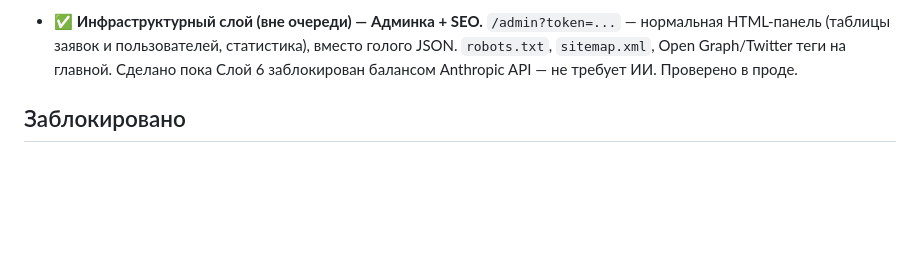
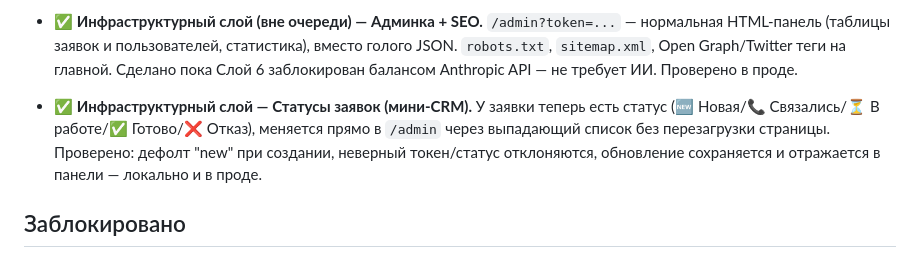
Before and after one commit to saidfazzmia-cyber/vizaoson-site, a Markdown page: PLAN.md, the part around the change. Rendered like a GitHub page; blank space fills up the shorter version.

Commit message:
Lead status tracking done

```diff
--- a/PLAN.md
+++ b/PLAN.md
@@ -39,6 +39,12 @@
   вместо голого JSON. `robots.txt`, `sitemap.xml`, Open Graph/Twitter теги
   на главной. Сделано пока Слой 6 заблокирован балансом Anthropic API —
   не требует ИИ. Проверено в проде.
+- ✅ **Инфраструктурный слой — Статусы заявок (мини-CRM).** У заявки теперь
+  есть статус (🆕 Новая/📞 Связались/⏳ В работе/✅ Готово/❌ Отказ),
+  меняется прямо в `/admin` через выпадающий список без перезагрузки
+  страницы. Проверено: дефолт "new" при создании, неверный токен/статус
+  отклоняются, обновление сохраняется и отражается в панели — локально и
+  в проде.
 
 ## Заблокировано
 
```
